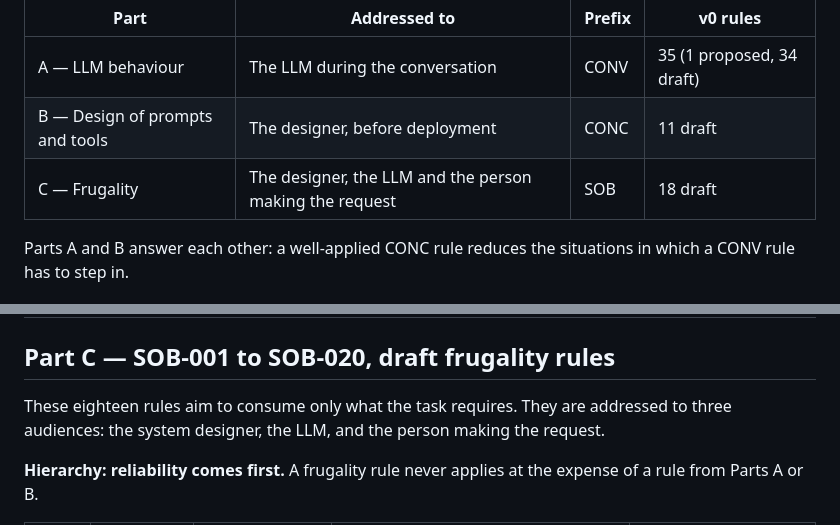
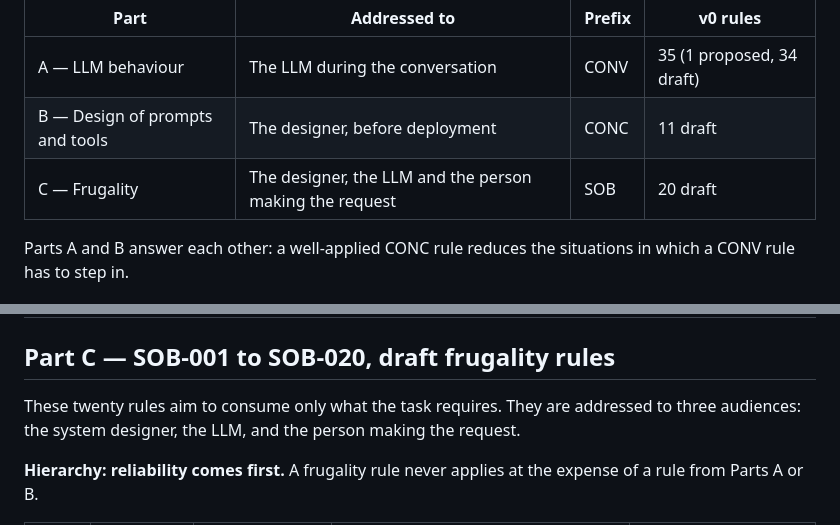
Before and after one commit to rimi-ai/rimi.convention, a Markdown page: en.md, 2 parts joined by grey strips. Drawn GitHub-style.

Commit message:
Fix Part C rule count: 18 → 20 (EN and FR)
Co-Authored-By: Claude Opus 5 (1M context) <noreply@anthropic.com>

```diff
--- a/en.md
+++ b/en.md
@@ -59,7 +59,7 @@ The convention has three levels: principles say why there is a risk, rules say w
 | --- | --- | --- | --- |
 | A — LLM behaviour | The LLM during the conversation | CONV | 35 (1 proposed, 34 draft) |
 | B — Design of prompts and tools | The designer, before deployment | CONC | 11 draft |
-| C — Frugality | The designer, the LLM and the person making the request | SOB | 18 draft |
+| C — Frugality | The designer, the LLM and the person making the request | SOB | 20 draft |
 
 Parts A and B answer each other: a well-applied CONC rule reduces the situations in which a CONV rule has to step in.
 
@@ -188,7 +188,7 @@ These eleven rules apply to the system prompt and to tool schemas before deploym
 
 ## Part C — SOB-001 to SOB-020, draft frugality rules
 
-These eighteen rules aim to consume only what the task requires. They are addressed to three audiences: the system designer, the LLM, and the person making the request.
+These twenty rules aim to consume only what the task requires. They are addressed to three audiences: the system designer, the LLM, and the person making the request.
 
 **Hierarchy: reliability comes first.** A frugality rule never applies at the expense of a rule from Parts A or B.
 
```
Also changed, not shown: fr.md (+2 -2 lines).
